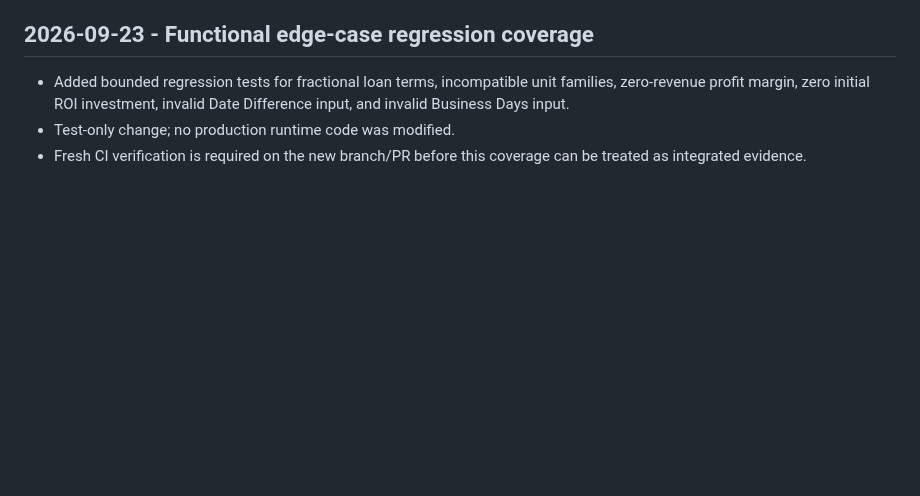
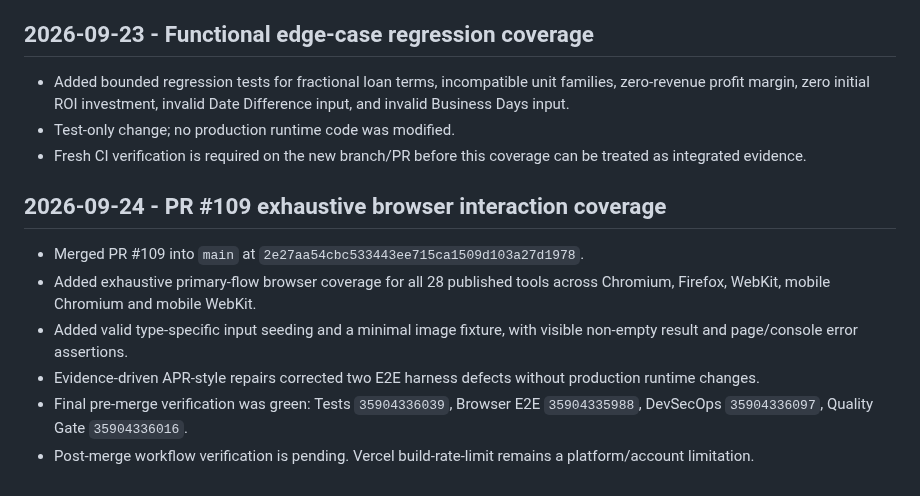
Before and after one commit to Srjp2004/utility-hub, a Markdown page: docs/CHANGELOG.md, the part around the change. Rendered like a GitHub page; blank space fills up the shorter version.

Commit message:
docs: record exhaustive E2E milestone and APR repairs

```diff
--- a/docs/CHANGELOG.md
+++ b/docs/CHANGELOG.md
@@ -401,3 +401,12 @@ Complete the remaining full functional audit in bounded batches, test representa
 - Added bounded regression tests for fractional loan terms, incompatible unit families, zero-revenue profit margin, zero initial ROI investment, invalid Date Difference input, and invalid Business Days input.
 - Test-only change; no production runtime code was modified.
 - Fresh CI verification is required on the new branch/PR before this coverage can be treated as integrated evidence.
+
+
+## 2026-09-24 - PR #109 exhaustive browser interaction coverage
+- Merged PR #109 into `main` at `2e27aa54cbc533443ee715ca1509d103a27d1978`.
+- Added exhaustive primary-flow browser coverage for all 28 published tools across Chromium, Firefox, WebKit, mobile Chromium and mobile WebKit.
+- Added valid type-specific input seeding and a minimal image fixture, with visible non-empty result and page/console error assertions.
+- Evidence-driven APR-style repairs corrected two E2E harness defects without production runtime changes.
+- Final pre-merge verification was green: Tests `35904336039`, Browser E2E `35904335988`, DevSecOps `35904336097`, Quality Gate `35904336016`.
+- Post-merge workflow verification is pending. Vercel build-rate-limit remains a platform/account limitation.
```
